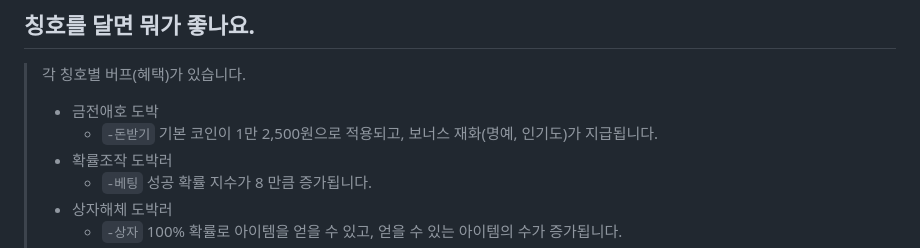
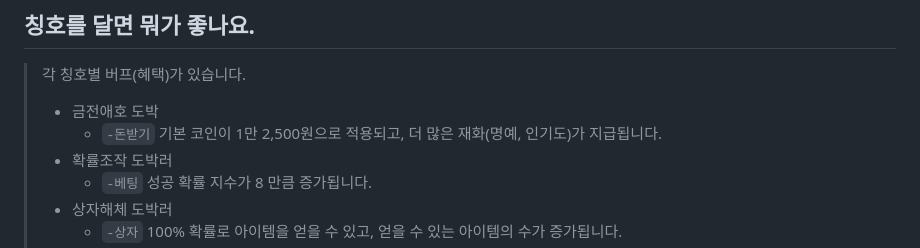
Before and after one commit to kimdonut/kimdonut.github.io, a Markdown page: docs/question.md, the part around the change. Drawn GitHub-style.

```diff
--- a/docs/question.md
+++ b/docs/question.md
@@ -112,7 +112,7 @@
 > 각 칭호별 버프(혜택)가 있습니다.
 >
 > - 금전애호 도박
->   - `-돈받기` 기본 코인이 1만 2,500원으로 적용되고, 보너스 재화(명예, 인기도)가 지급됩니다.
+>   - `-돈받기` 기본 코인이 1만 2,500원으로 적용되고, 더 많은 재화(명예, 인기도)가 지급됩니다.
 > - 확률조작 도박러
 >   - `-베팅` 성공 확률 지수가 8 만큼 증가됩니다.
 > - 상자해체 도박러
```
